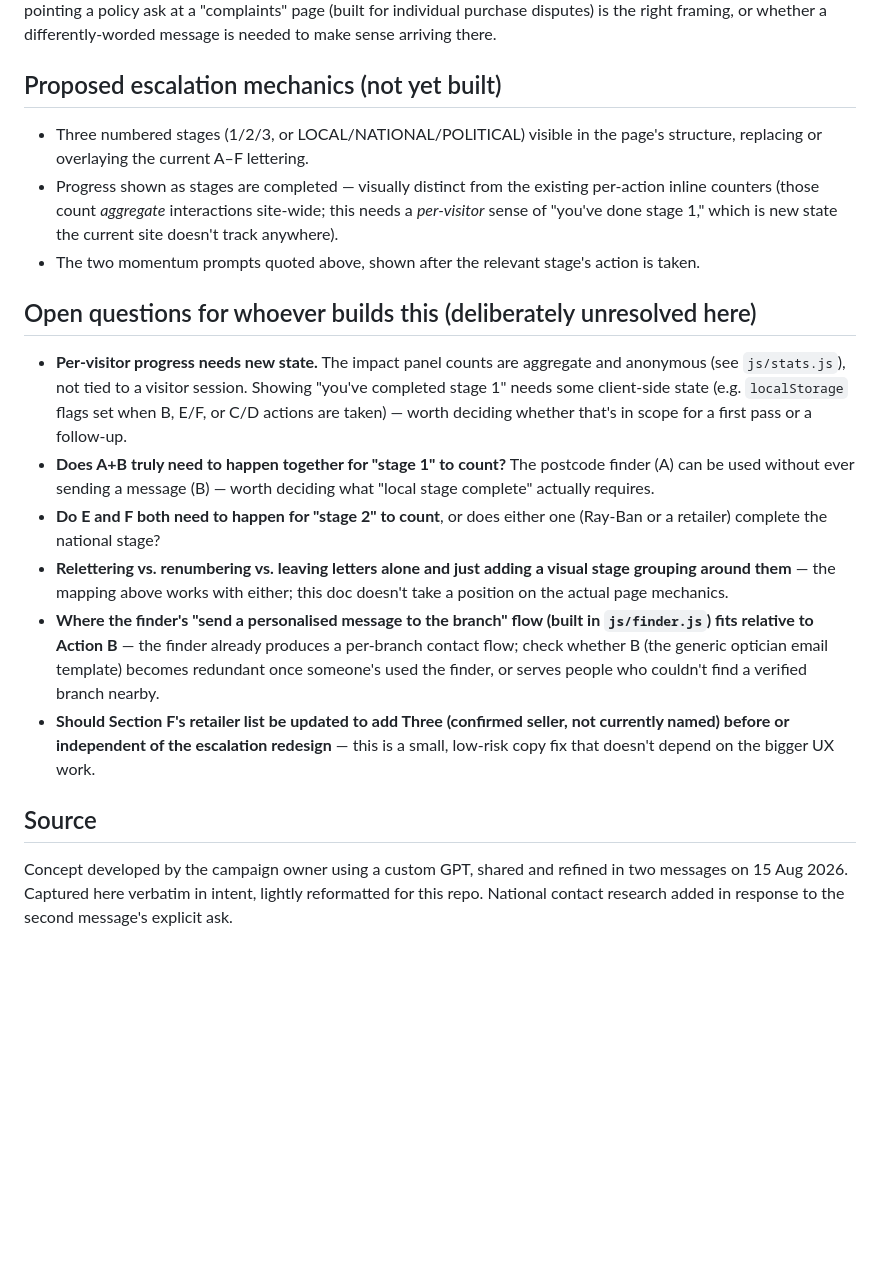
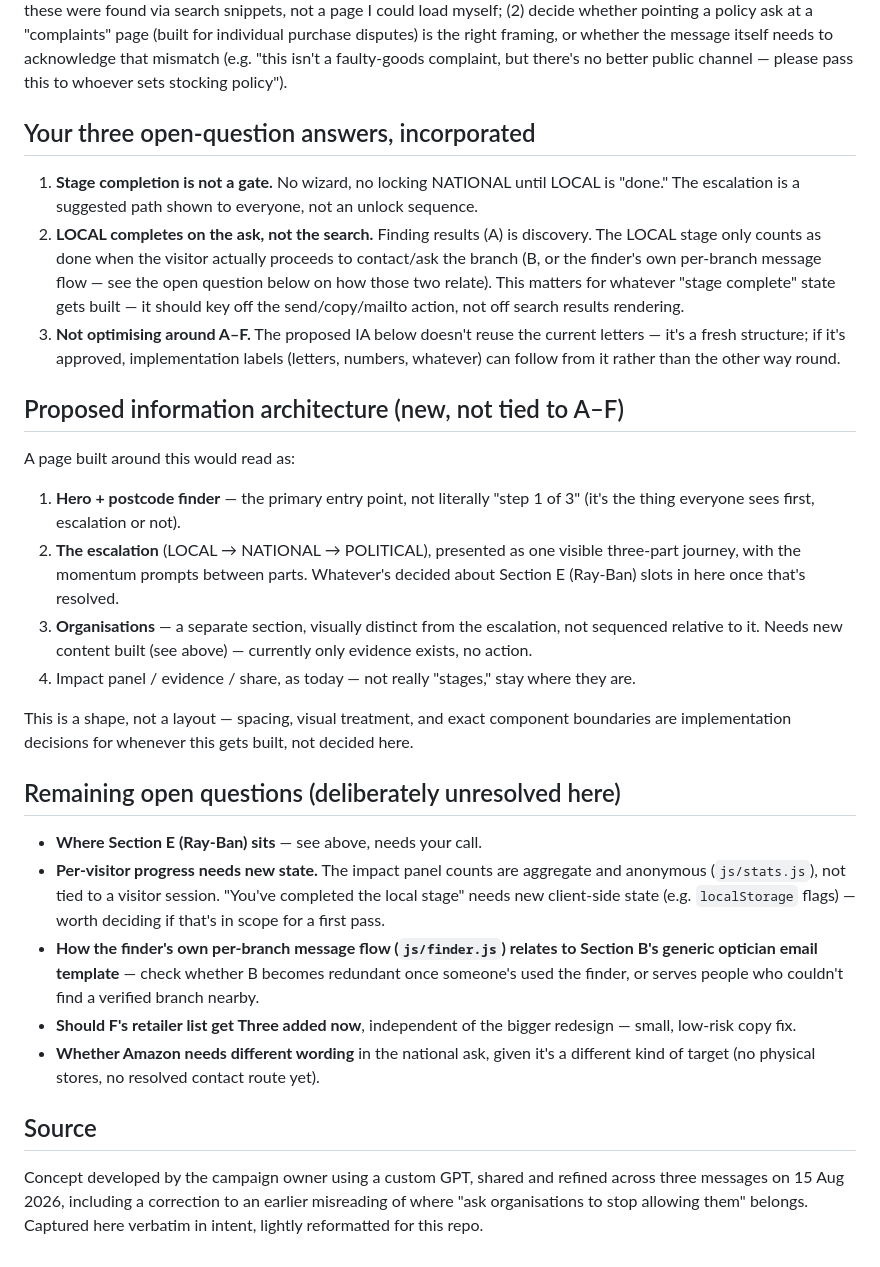
Before and after one commit to lizzywizzy26/ban-meta-glasses, a Markdown page: UX-ARCHITECTURE.md, the part around one of its changes. Drawn GitHub-style; blank space fills up the shorter version.

```diff
--- a/UX-ARCHITECTURE.md
+++ b/UX-ARCHITECTURE.md
@@ -133,46 +143,68 @@ consumer-facing (not regulatory/press) contact routes, (3) decide whether
 pointing a policy ask at a "complaints" page (built for individual
-purchase disputes) is the right framing, or whether a differently-worded
-message is needed to make sense arriving there.
+purchase disputes) is the right framing, or whether the message itself
+needs to acknowledge that mismatch (e.g. "this isn't a faulty-goods
+complaint, but there's no better public channel — please pass this to
+whoever sets stocking policy").
 
-## Proposed escalation mechanics (not yet built)
+## Your three open-question answers, incorporated
 
-- Three numbered stages (1/2/3, or LOCAL/NATIONAL/POLITICAL) visible in the
-  page's structure, replacing or overlaying the current A–F lettering.
-- Progress shown as stages are completed — visually distinct from the
-  existing per-action inline counters (those count *aggregate* interactions
-  site-wide; this needs a *per-visitor* sense of "you've done stage 1,"
-  which is new state the current site doesn't track anywhere).
-- The two momentum prompts quoted above, shown after the relevant stage's
-  action is taken.
+1. **Stage completion is not a gate.** No wizard, no locking NATIONAL
+   until LOCAL is "done." The escalation is a suggested path shown to
+   everyone, not an unlock sequence.
+2. **LOCAL completes on the ask, not the search.** Finding results (A) is
+   discovery. The LOCAL stage only counts as done when the visitor
+   actually proceeds to contact/ask the branch (B, or the finder's own
+   per-branch message flow — see the open question below on how those two
+   relate). This matters for whatever "stage complete" state gets built —
+   it should key off the send/copy/mailto action, not off search results
+   rendering.
+3. **Not optimising around A–F.** The proposed IA below doesn't reuse the
+   current letters — it's a fresh structure; if it's approved, implementation
+   labels (letters, numbers, whatever) can follow from it rather than
+   the other way round.
 
-## Open questions for whoever builds this (deliberately unresolved here)
+## Proposed information architecture (new, not tied to A–F)
 
+A page built around this would read as:
+
+1. **Hero + postcode finder** — the primary entry point, not literally
+   "step 1 of 3" (it's the thing everyone sees first, escalation or not).
+2. **The escalation** (LOCAL → NATIONAL → POLITICAL), presented as one
+   visible three-part journey, with the momentum prompts between parts.
+   Whatever's decided about Section E (Ray-Ban) slots in here once that's
+   resolved.
+3. **Organisations** — a separate section, visually distinct from the
+   escalation, not sequenced relative to it. Needs new content built (see
+   above) — currently only evidence exists, no action.
+4. Impact panel / evidence / share, as today — not really "stages," stay
+   where they are.
+
+This is a shape, not a layout — spacing, visual treatment, and exact
+component boundaries are implementation decisions for whenever this gets
+built, not decided here.
+
+## Remaining open questions (deliberately unresolved here)
+
+- **Where Section E (Ray-Ban) sits** — see above, needs your call.
 - **Per-visitor progress needs new state.** The impact panel counts are
-  aggregate and anonymous (see `js/stats.js`), not tied to a visitor
-  session. Showing "you've completed stage 1" needs some client-side state
-  (e.g. `localStorage` flags set when B, E/F, or C/D actions are taken) —
-  worth deciding whether that's in scope for a first pass or a follow-up.
-- **Does A+B truly need to happen together for "stage 1" to count?** The
-  postcode finder (A) can be used without ever sending a message (B) —
-  worth deciding what "local stage complete" actually requires.
-- **Do E and F both need to happen for "stage 2" to count**, or does
-  either one (Ray-Ban or a retailer) complete the national stage?
-- **Relettering vs. renumbering vs. leaving letters alone and just adding
-  a visual stage grouping around them** — the mapping above works with
-  either; this doc doesn't take a position on the actual page mechanics.
-- **Where the finder's "send a personalised message to the branch" flow
-  (built in `js/finder.js`) fits relative to Action B** — the finder
-  already produces a per-branch contact flow; check whether B (the
-  generic optician email template) becomes redundant once someone's used
-  the finder, or serves people who couldn't find a verified branch nearby.
-- **Should Section F's retailer list be updated to add Three (confirmed
-  seller, not currently named) before or independent of the escalation
-  redesign** — this is a small, low-risk copy fix that doesn't depend on
-  the bigger UX work.
+  aggregate and anonymous (`js/stats.js`), not tied to a visitor session.
+  "You've completed the local stage" needs new client-side state (e.g.
+  `localStorage` flags) — worth deciding if that's in scope for a first
+  pass.
+- **How the finder's own per-branch message flow (`js/finder.js`) relates
+  to Section B's generic optician email template** — check whether B
+  becomes redundant once someone's used the finder, or serves people who
+  couldn't find a verified branch nearby.
+- **Should F's retailer list get Three added now**, independent of the
+  bigger redesign — small, low-risk copy fix.
+- **Whether Amazon needs different wording** in the national ask, given
+  it's a different kind of target (no physical stores, no resolved
+  contact route yet).
 
 ## Source
 
 Concept developed by the campaign owner using a custom GPT, shared and
-refined in two messages on 15 Aug 2026. Captured here verbatim in intent,
-lightly reformatted for this repo. National contact research added in
-response to the second message's explicit ask.
+refined across three messages on 15 Aug 2026, including a correction to
+an earlier misreading of where "ask organisations to stop allowing them"
+belongs. Captured here verbatim in intent, lightly reformatted for this
+repo.
```
Also changed, not shown: other parts of UX-ARCHITECTURE.md (+107 -97 lines).
